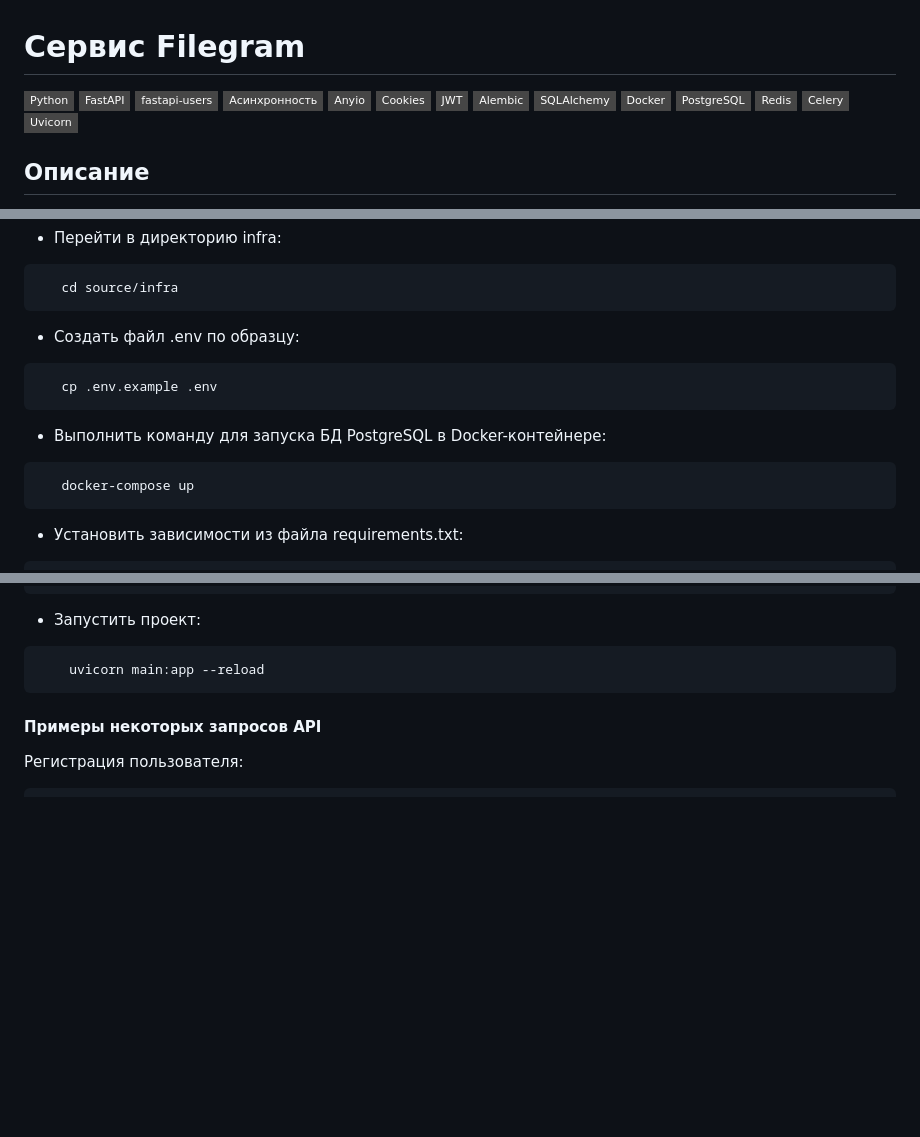
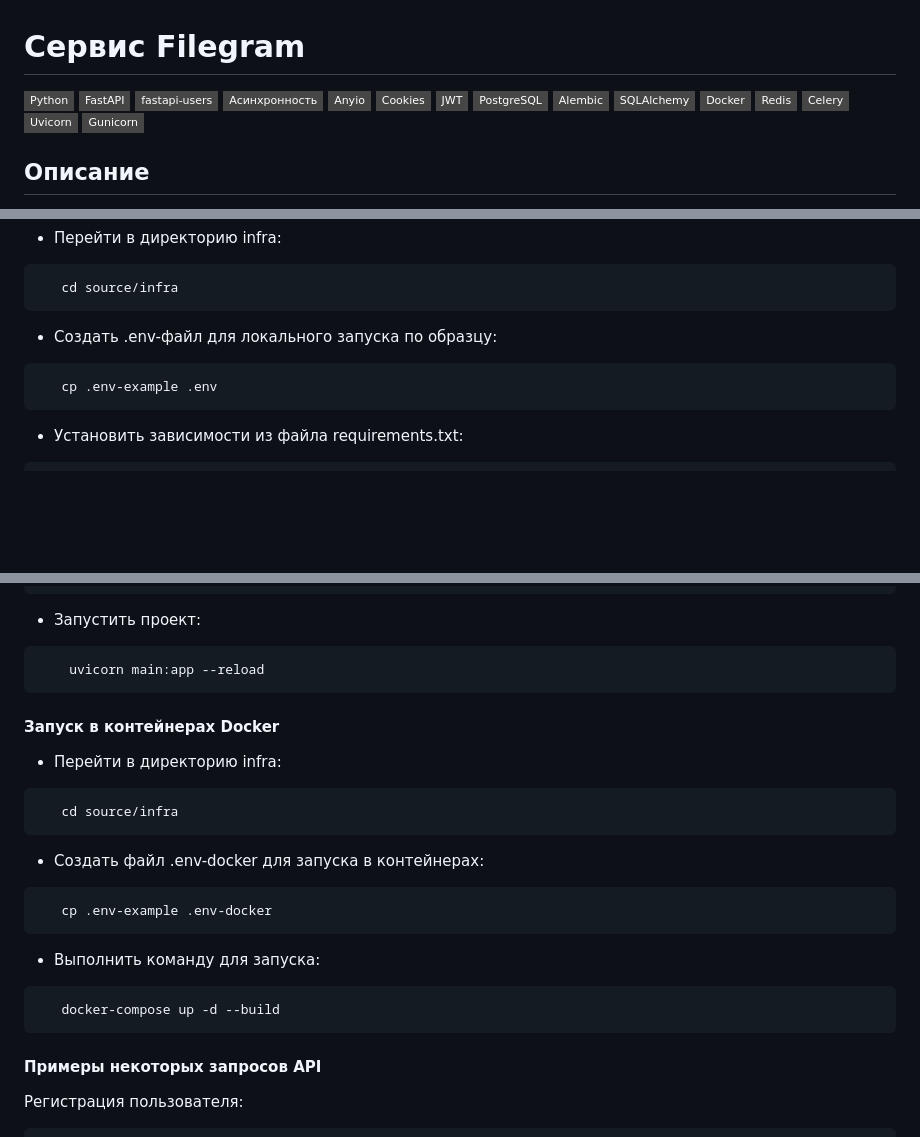
Before and after one commit to VladimirMonolith/filegram, a Markdown page: README.md, 3 parts joined by grey strips. Drawn GitHub-style; badges without logos; blank space fills up the shorter version.

Commit message:
Изменен README

````diff
--- a/README.md
+++ b/README.md
@@ -7,13 +7,14 @@
 [![Anyio](https://img.shields.io/badge/-Anyio-464646?style=flat-square&logo=Anyio)](https://anyio.readthedocs.io/en/stable/)
 [![Cookies](https://img.shields.io/badge/-Cookies-464646?style=flat-square&logo=Cookies)]()
 [![JWT](https://img.shields.io/badge/-JWT-464646?style=flat-square&logo=JWT)]()
+[![PostgreSQL](https://img.shields.io/badge/-PostgreSQL-464646?style=flat-square&logo=PostgreSQL)](https://www.postgresql.org/)
 [![Alembic](https://img.shields.io/badge/-Alembic-464646?style=flat-square&logo=Alembic)](https://alembic.sqlalchemy.org/en/latest/)
 [![SQLAlchemy](https://img.shields.io/badge/-SQLAlchemy-464646?style=flat-square&logo=SQLAlchemy)](https://www.sqlalchemy.org/)
 [![Docker](https://img.shields.io/badge/-Docker-464646?style=flat-square&logo=docker)](https://www.docker.com/)
-[![PostgreSQL](https://img.shields.io/badge/-PostgreSQL-464646?style=flat-square&logo=PostgreSQL)](https://www.postgresql.org/)
 [![Redis](https://img.shields.io/badge/-Redis-464646?style=flat-square&logo=Redis)](https://redis.io/)
 [![Celery](https://img.shields.io/badge/-Celery-464646?style=flat-square&logo=Celery)](https://docs.celeryq.dev/en/stable/)
-[![Uvicorn](https://img.shields.io/badge/-Uvicorn-464646?style=flat-square&logo=gunicorn)](https://www.uvicorn.org/)
+[![Uvicorn](https://img.shields.io/badge/-Uvicorn-464646?style=flat-square&logo=uvicorn)](https://www.uvicorn.org/)
+[![Gunicorn](https://img.shields.io/badge/-Gunicorn-464646?style=flat-square&logo=gunicorn)](https://gunicorn.org/)
 
 ## Описание
 
@@ -89,16 +90,10 @@ Cоздать и активировать виртуальное окружен
    cd source/infra
 ```
 
-- Создать файл .env по образцу:
+- Создать .env-файл для локального запуска по образцу:
 
 ```bash
-   cp .env.example .env
-```
-
-- Выполнить команду для запуска БД PostgreSQL в Docker-контейнере:
-
-```bash
-   docker-compose up
+   cp .env-example .env
 ```
 
 - Установить зависимости из файла requirements.txt:
@@ -171,6 +166,26 @@ target_metadata = Base.metadata
 
 ``` bash
     uvicorn main:app --reload
+```
+
+#### Запуск в контейнерах Docker
+
+- Перейти в директорию infra:
+
+```bash
+   cd source/infra
+```
+
+- Создать файл .env-docker для запуска в контейнерах:
+
+```bash
+   cp .env-example .env-docker
+```
+
+- Выполнить команду для запуска:
+
+```bash
+   docker-compose up -d --build
 ```
 
 #### Примеры некоторых запросов API
````
Also changed, not shown: other parts of README.md (+1 -1 lines).
